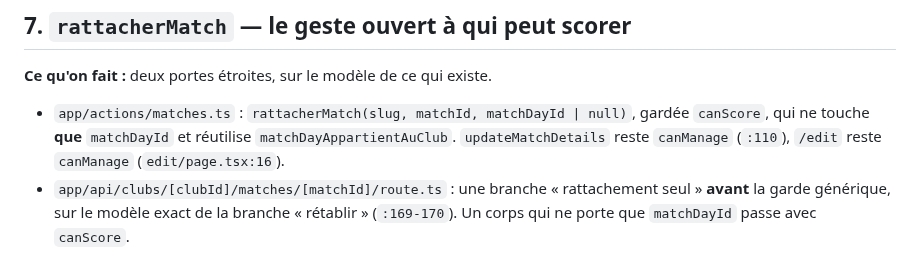
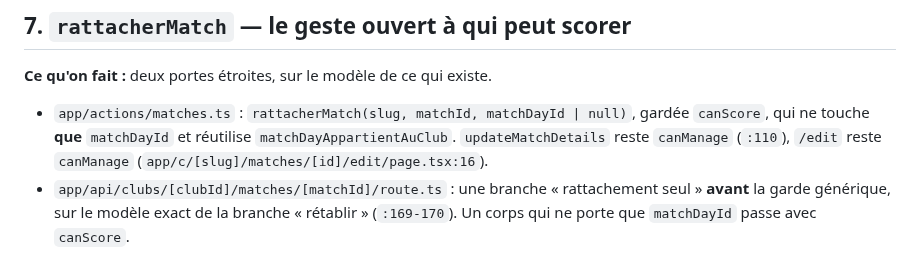
Before and after one commit to diamesene02/diamesene02, a Markdown page: specs/0007-le-match-du-lundi/taches.md, the part around the change. Rendered like a GitHub page.

```diff
--- a/specs/0007-le-match-du-lundi/taches.md
+++ b/specs/0007-le-match-du-lundi/taches.md
@@ -156,7 +156,7 @@ cd five-scorer && npx tsc --noEmit
 - `app/actions/matches.ts` : `rattacherMatch(slug, matchId, matchDayId | null)`,
   gardée `canScore`, qui ne touche **que** `matchDayId` et réutilise
   `matchDayAppartientAuClub`. `updateMatchDetails` reste `canManage`
-  (`:110`), `/edit` reste `canManage` (`edit/page.tsx:16`).
+  (`:110`), `/edit` reste `canManage` (`app/c/[slug]/matches/[id]/edit/page.tsx:16`).
 - `app/api/clubs/[clubId]/matches/[matchId]/route.ts` : une branche
   « rattachement seul » **avant** la garde générique, sur le modèle exact de
   la branche « rétablir » (`:169-170`). Un corps qui ne porte que
```
Also changed, not shown: specs/0007-le-match-du-lundi/journal.md (added, +73 -0 lines).
